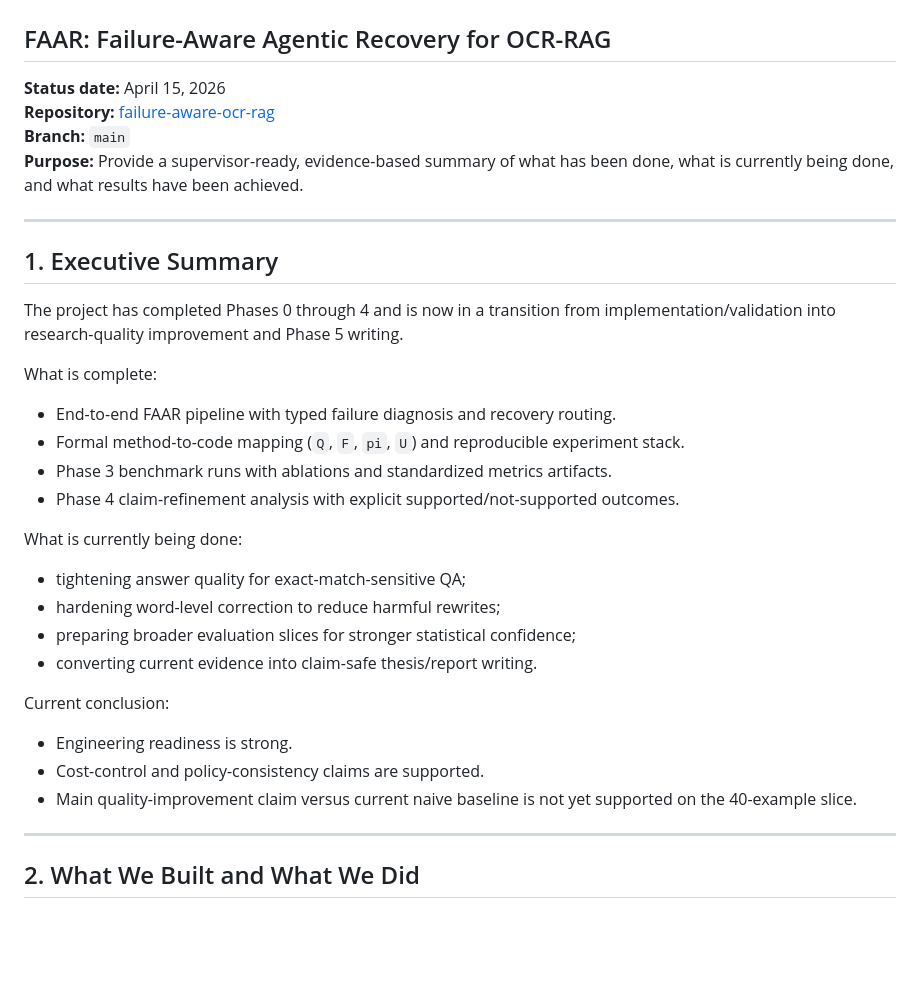
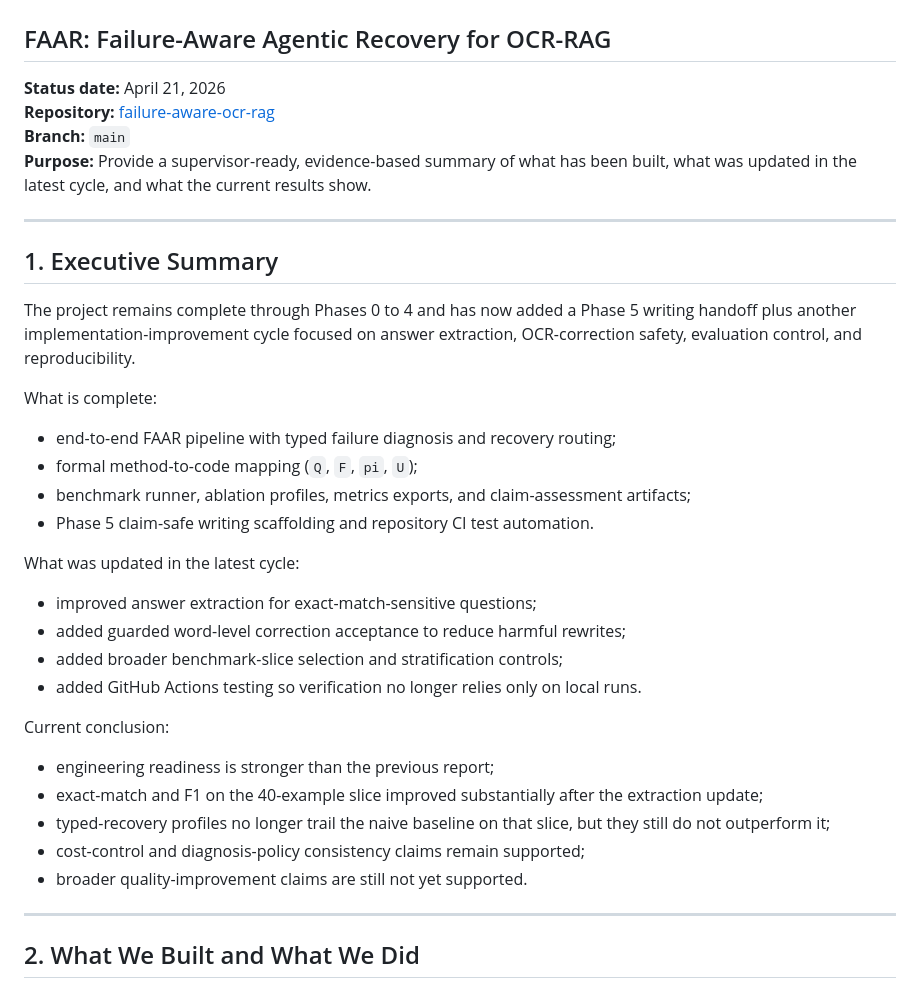
Before and after one commit to haseebraza715/FailSafeRAG, a Markdown page: docs/reports/supervisor_progress_report.md, the part around one of its changes. Drawn GitHub-style; blank space fills up the shorter version.

```diff
--- a/docs/reports/supervisor_progress_report.md
+++ b/docs/reports/supervisor_progress_report.md
@@ -2,36 +2,38 @@
 
 ## FAAR: Failure-Aware Agentic Recovery for OCR-RAG
 
-**Status date:** April 15, 2026
+**Status date:** April 21, 2026
 **Repository:** [failure-aware-ocr-rag](https://github.com/haseebraza715/failure-aware-ocr-rag)
 **Branch:** `main`
-**Purpose:** Provide a supervisor-ready, evidence-based summary of what has been done, what is currently being done, and what results have been achieved.
+**Purpose:** Provide a supervisor-ready, evidence-based summary of what has been built, what was updated in the latest cycle, and what the current results show.
 
 ---
 
 ## 1. Executive Summary
 
-The project has completed Phases 0 through 4 and is now in a transition from implementation/validation into research-quality improvement and Phase 5 writing.
+The project remains complete through Phases 0 to 4 and has now added a Phase 5 writing handoff plus another implementation-improvement cycle focused on answer extraction, OCR-correction safety, evaluation control, and reproducibility.
 
 What is complete:
 
-- End-to-end FAAR pipeline with typed failure diagnosis and recovery routing.
-- Formal method-to-code mapping (`Q`, `F`, `pi`, `U`) and reproducible experiment stack.
-- Phase 3 benchmark runs with ablations and standardized metrics artifacts.
-- Phase 4 claim-refinement analysis with explicit supported/not-supported outcomes.
+- end-to-end FAAR pipeline with typed failure diagnosis and recovery routing;
+- formal method-to-code mapping (`Q`, `F`, `pi`, `U`);
+- benchmark runner, ablation profiles, metrics exports, and claim-assessment artifacts;
+- Phase 5 claim-safe writing scaffolding and repository CI test automation.
 
-What is currently being done:
+What was updated in the latest cycle:
 
-- tightening answer quality for exact-match-sensitive QA;
-- hardening word-level correction to reduce harmful rewrites;
-- preparing broader evaluation slices for stronger statistical confidence;
-- converting current evidence into claim-safe thesis/report writing.
+- improved answer extraction for exact-match-sensitive questions;
+- added guarded word-level correction acceptance to reduce harmful rewrites;
+- added broader benchmark-slice selection and stratification controls;
+- added GitHub Actions testing so verification no longer relies only on local runs.
 
 Current conclusion:
 
-- Engineering readiness is strong.
-- Cost-control and policy-consistency claims are supported.
-- Main quality-improvement claim versus current naive baseline is not yet supported on the 40-example slice.
+- engineering readiness is stronger than the previous report;
+- exact-match and F1 on the 40-example slice improved substantially after the extraction update;
+- typed-recovery profiles no longer trail the naive baseline on that slice, but they still do not outperform it;
+- cost-control and diagnosis-policy consistency claims remain supported;
+- broader quality-improvement claims are still not yet supported.
 
 ---
 
```
Also changed, not shown: other parts of docs/reports/supervisor_progress_report.md (+97 -34 lines).
